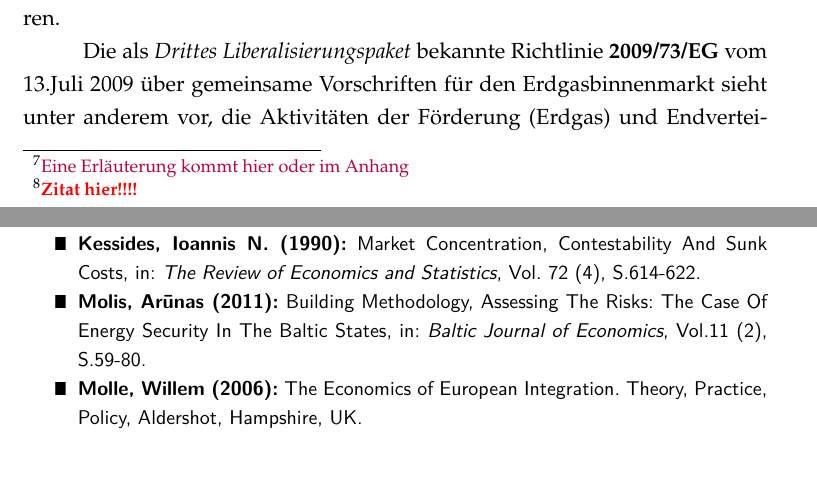
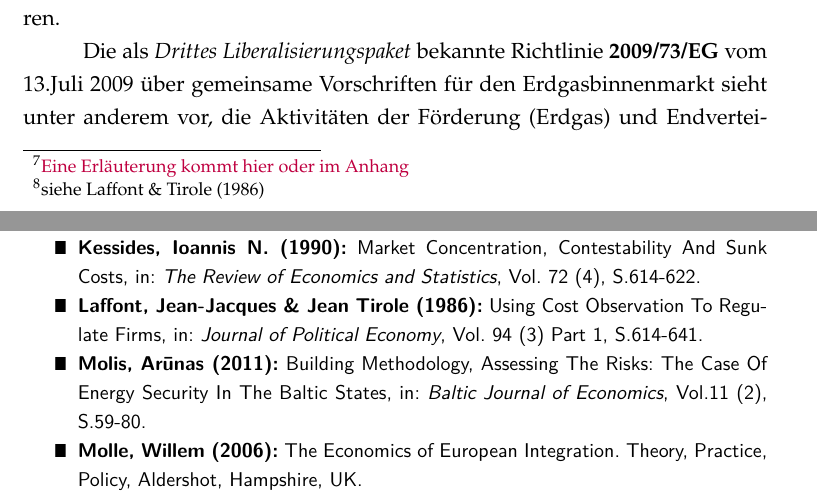
Before and after one commit to PasBern/Diplomarbeit, a LaTeX thesis (Diplomarbeit/Diplomarbeit_Pascal-Bernhard.tex): two parts of pages 22 and 36 of 37, joined at a grey line, cut so that both start at the same text, the shorter picture padded with empty space. Compiled offline with pdfLaTeX; the source files are stored in an older character set and shown here as Unicode.

Commit message:
Zitat von Laffont & Tirole hinzugefügt

```diff
--- a/Diplomarbeit/Diplomarbeit_Pascal-Bernhard.tex
+++ b/Diplomarbeit/Diplomarbeit_Pascal-Bernhard.tex
@@ -384,7 +384,7 @@ Mit den erheblichen finanziellen Risiken umfangreicher und langfristiger Investi
 Die Versorgung mit Energie wurde und wird in zahlreichen Ländern als Gemeinschaftsaufgabe gesehen, die entsprechend von einem staatlichen Unternehmen zu gewährleisten ist. Hiermit sollte sichergestellt werden, dass für die Versorgungssicherheit des Landes notwendigen Investitionen getätigt wurden, auch wenn diese kurzfristig betriebswirtschaftlich nicht rentabel waren. Dieses Modell folgte der Argumentation, Versorgungssicherheit und die Instandhaltung bzw. der Ausbau von Netzinfrastruktur unterliege als öffentliches Gut dem Phänomen der \glqq tragedy of the commons\grqq{}\footnote{\textcolor{purple}{Eine Erläuterung kommt hier oder im Anhang}} und könne
 folglich nur garantiert werden.
 
-Die Eingliederung der drei Marktbereiche innerhalb eines Unternehmens, ermöglichte es darüberhinaus mit Erträgen aus dem \textsl{Downstream}-Segment die kostenintensiveren Geschäftsfelder Förderung und Überleitung firmenintern zu subventionieren. Aus der Monopolstellung als Gasversorger, alternative Anbieter gab es nicht, wurden von den Verbrauchern höhere Endpreise verlangt, als dies auf einem kompetitiven Markt der Fall gewesen wäre\footnote{\textcolor{red}{\textbf{Zitat hier!!!!}}}.
+Die Eingliederung der drei Marktbereiche innerhalb eines Unternehmens, ermöglichte es darüberhinaus mit Erträgen aus dem \textsl{Downstream}-Segment die kostenintensiveren Geschäftsfelder Förderung und Überleitung firmenintern zu subventionieren. Aus der Monopolstellung als Gasversorger, alternative Anbieter gab es nicht, wurden von den Verbrauchern höhere Endpreise verlangt, als dies auf einem kompetitiven Markt der Fall gewesen wäre\footnote{siehe Laffont \& Tirole (1986)}.
 
 
 Neben den erwähnten \textsl{Sunk Costs}
@@ -705,6 +705,9 @@ Kosten, die bereits entstanden sind und nicht mehr rückgängig gemacht werden k
 	\item [\Rectsteel] \textbf{Kessides, Ioannis N. (1990):} Market Concentration, Contestability And Sunk Costs, in: \textsl{The Review 					of Economics and Statistics}, Vol. 72 (4), S.614-622.
 
 
+	\item [\Rectsteel] \textbf{Laffont, Jean-Jacques \& Jean Tirole (1986):} Using Cost Observation To Regulate Firms, in: 										\textsl{Journal of Political Economy}, Vol. 94 (3) Part 1, S.614-641.
+
+
 
 	\item [\Rectsteel] \textbf{Molis, Ar\={unas} (2011):} Building Methodology, Assessing The Risks: The Case Of Energy Security In The 						Baltic States, in: \textsl{Baltic Journal of Economics}, Vol.11 (2), S.59-80.
 
```
Also changed, not shown: Diplomarbeit/Diplomarbeit_Pascal-Bernhard.pdf, 3 other files.
